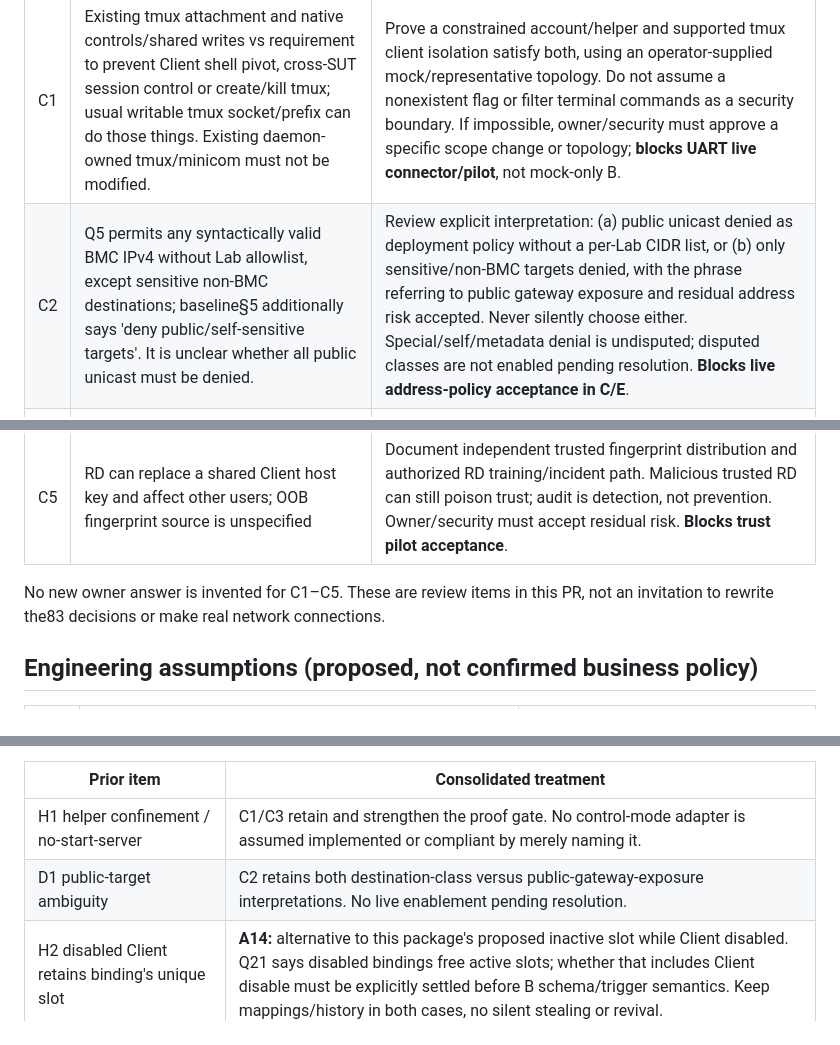
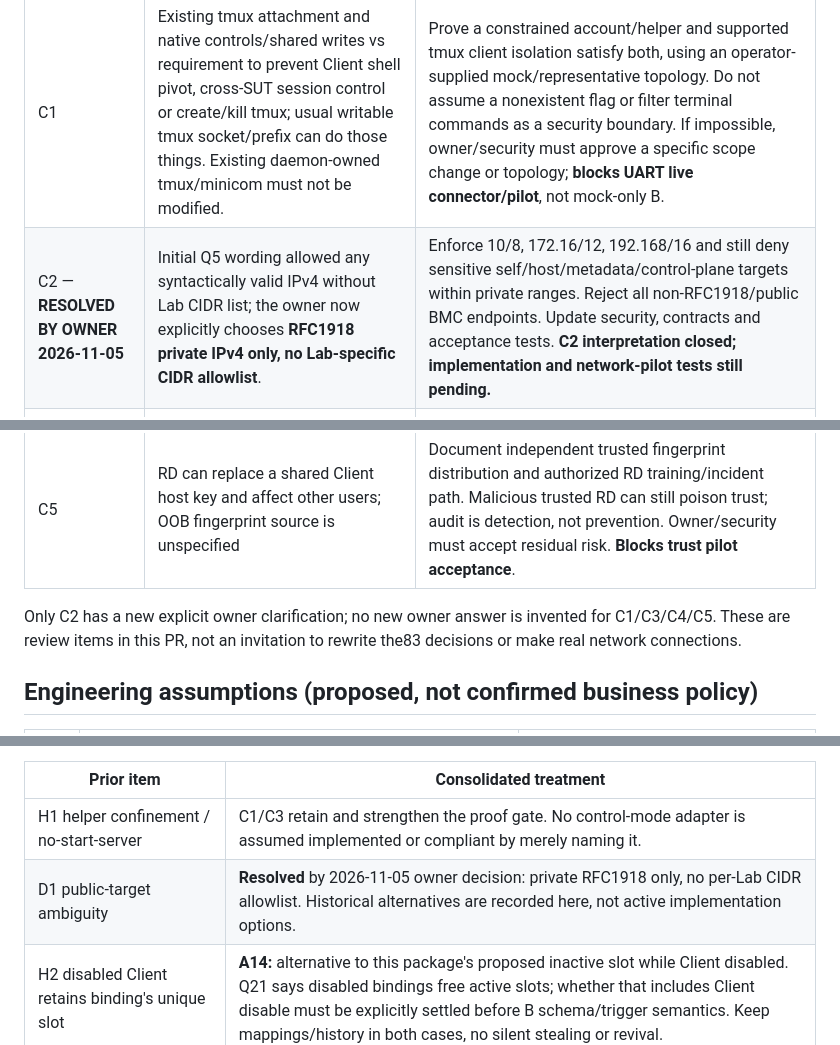
Before and after one commit to miragesu/sut-reservation-management, a Markdown page: docs/console001/compatibility.md, 3 parts joined by grey strips. GitHub-like rendering.

Commit message:
docs(console001): clarify owner C2 private IPv4-only rule

```diff
--- a/docs/console001/compatibility.md
+++ b/docs/console001/compatibility.md
@@ -31,12 +31,12 @@ not actually added/enabled.
 | ID | Conflict / missing proof | Required resolution and blocking scope |
 | --- | --- | --- |
 | C1 | Existing tmux attachment and native controls/shared writes vs requirement to prevent Client shell pivot, cross-SUT session control or create/kill tmux; usual writable tmux socket/prefix can do those things. Existing daemon-owned tmux/minicom must not be modified. | Prove a constrained account/helper and supported tmux client isolation satisfy both, using an operator-supplied mock/representative topology. Do not assume a nonexistent flag or filter terminal commands as a security boundary. If impossible, owner/security must approve a specific scope change or topology; **blocks UART live connector/pilot**, not mock-only B. |
-| C2 | Q5 permits any syntactically valid BMC IPv4 without Lab allowlist, except sensitive non-BMC destinations; baseline§5 additionally says 'deny public/self-sensitive targets'. It is unclear whether all public unicast must be denied. | Review explicit interpretation: (a) public unicast denied as deployment policy without a per-Lab CIDR list, or (b) only sensitive/non-BMC targets denied, with the phrase referring to public gateway exposure and residual address risk accepted. Never silently choose either. Special/self/metadata denial is undisputed; disputed classes are not enabled pending resolution. **Blocks live address-policy acceptance in C/E**. |
+| C2 — **RESOLVED BY OWNER 2026-11-05** | Initial Q5 wording allowed any syntactically valid IPv4 without Lab CIDR list; the owner now explicitly chooses **RFC1918 private IPv4 only, no Lab-specific CIDR allowlist**. | Enforce 10/8, 172.16/12, 192.168/16 and still deny sensitive self/host/metadata/control-plane targets within private ranges. Reject all non-RFC1918/public BMC endpoints. Update security, contracts and acceptance tests. **C2 interpretation closed; implementation and network-pilot tests still pending.** |
 | C3 | Fixed Client identity spanning many UART sessions requires attachment permission to existing tmux owner/socket. Helper installation and socket ACL/remote principal isolation are not specified. | Operator provides reviewed Client ownership/version/SSH forced-command/ACL contract without creating or killing sessions or modifying tmux/minicom settings. Verify no shell/forwarding or unrestricted socket path. Separate authorized infrastructure work, no production probe in A. **Blocks live UART testing/pilot**. |
 | C4 | HTTP/WS is owner-approved yet exposes reusable Client provisioning credential, BMC password, cookie and console data | No technical contradiction can make plaintext confidential. Operator acknowledgement, bind/firewall/egress and credential sensitivity review required for deployment. Do not reclassify HTTP as safe or require unapproved corporate DNS/certificate. **Blocks production enablement**, not offline design. |
 | C5 | RD can replace a shared Client host key and affect other users; OOB fingerprint source is unspecified | Document independent trusted fingerprint distribution and authorized RD training/incident path. Malicious trusted RD can still poison trust; audit is detection, not prevention. Owner/security must accept residual risk. **Blocks trust pilot acceptance**. |
 
-No new owner answer is invented for C1–C5. These are review items in this PR, not
+Only C2 has a new explicit owner clarification; no new owner answer is invented for C1/C3/C4/C5. These are review items in this PR, not
 an invitation to rewrite the83 decisions or make real network connections.
 
 ## Engineering assumptions (proposed, not confirmed business policy)
@@ -67,7 +67,7 @@ preserved for explicit review rather than silently promoted to owner policy:
 | Prior item | Consolidated treatment |
 | --- | --- |
 | H1 helper confinement / no-start-server | C1/C3 retain and strengthen the proof gate. No control-mode adapter is assumed implemented or compliant by merely naming it. |
-| D1 public-target ambiguity | C2 retains both destination-class versus public-gateway-exposure interpretations. No live enablement pending resolution. |
+| D1 public-target ambiguity | **Resolved** by 2026-11-05 owner decision: private RFC1918 only, no per-Lab CIDR allowlist. Historical alternatives are recorded here, not active implementation options. |
 | H2 disabled Client retains binding's unique slot | **A14:** alternative to this package's proposed inactive slot while Client disabled. Q21 says disabled bindings free active slots; whether that includes Client disable must be explicitly settled before B schema/trigger semantics. Keep mappings/history in both cases, no silent stealing or revival. |
 | H3 unconfirmed early-revoke UX | A1 retains proposed confirmation only; Q84 is not owner-confirmed. |
 | H4 tmux max128 vs proposed64 | A2 retains both as compatibility choices; grammar/safe exact encoding needs review before validator/schema is frozen. No remote renaming. |
```
Also changed, not shown: other parts of docs/console001/compatibility.md (+1 -1 lines).
